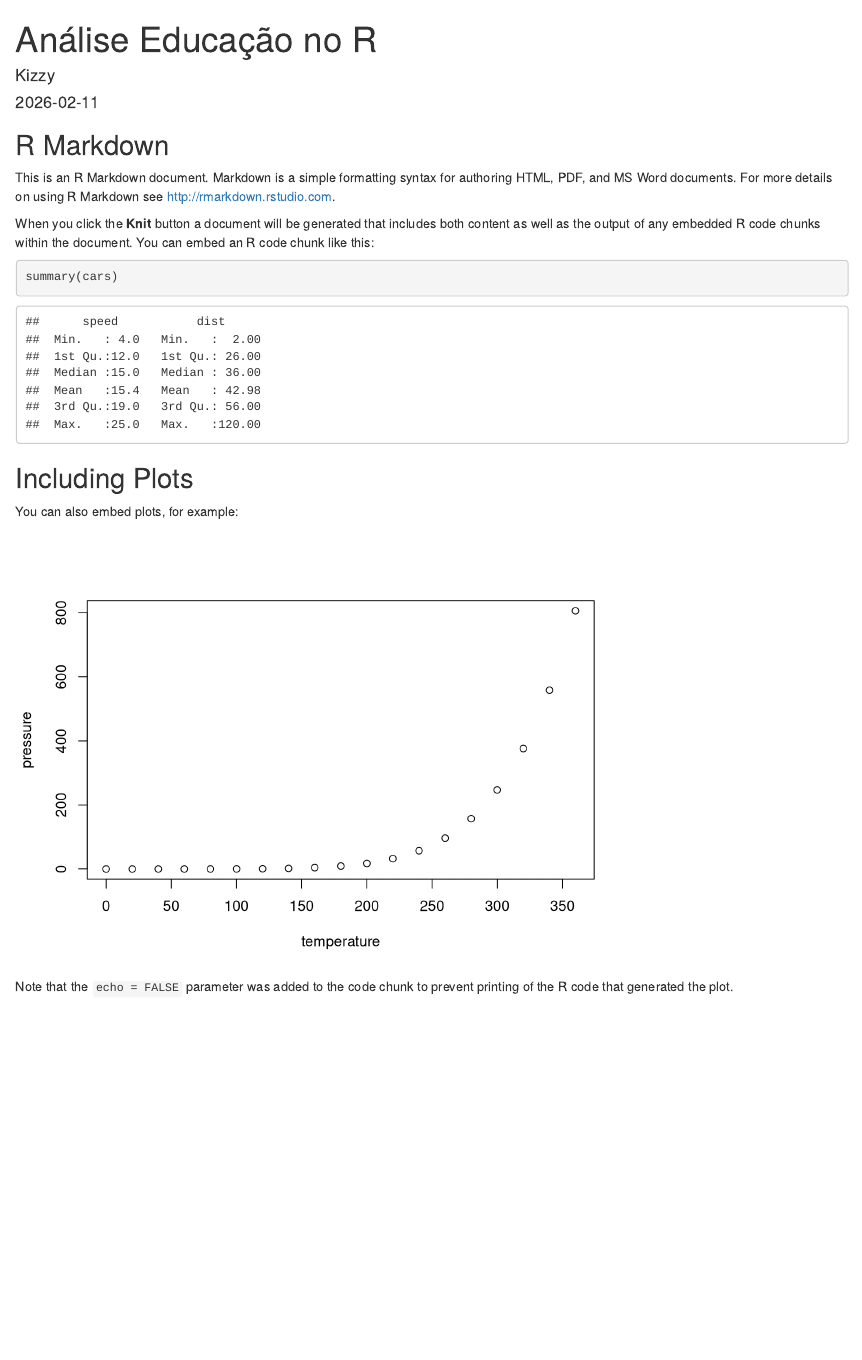
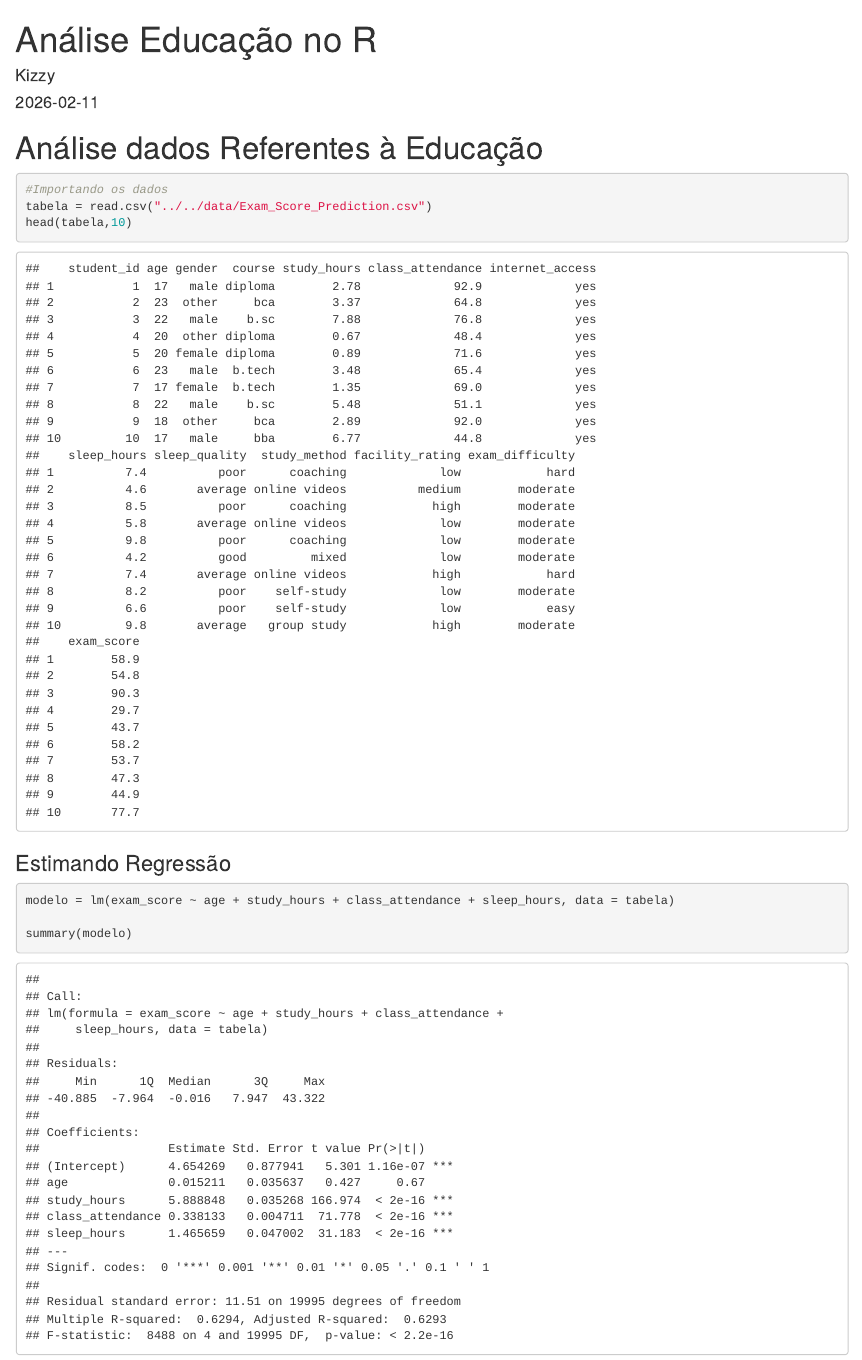
Before and after one commit to kizzybastos/analise-educacao, an R Markdown document (r/scripts/Análise Educação.Rmd): the page in a window 1100 px wide, from its top. Rendered offline with R 4.5, knitr and Pandoc, with nearby package versions.

Commit message:
Alterando script do R

````diff
--- a/r/scripts/Análise Educação.Rmd
+++ b/r/scripts/Análise Educação.Rmd
@@ -5,26 +5,18 @@ date: "2026-02-11"
 output: html_document
 ---
 
-```{r setup, include=FALSE}
-knitr::opts_chunk$set(echo = TRUE)
+# Análise dados Referentes à Educação
+```{r}
+#Importando os dados
+tabela = read.csv("../../data/Exam_Score_Prediction.csv")
+head(tabela,10)
 ```
 
-## R Markdown
 
-This is an R Markdown document. Markdown is a simple formatting syntax for authoring HTML, PDF, and MS Word documents. For more details on using R Markdown see <http://rmarkdown.rstudio.com>.
+### Estimando Regressão
 
-When you click the **Knit** button a document will be generated that includes both content as well as the output of any embedded R code chunks within the document. You can embed an R code chunk like this:
+```{r}
+modelo = lm(exam_score ~ age + study_hours + class_attendance + sleep_hours, data = tabela)
 
-```{r cars}
-summary(cars)
+summary(modelo)
 ```
-
-## Including Plots
-
-You can also embed plots, for example:
-
-```{r pressure, echo=FALSE}
-plot(pressure)
-```
-
-Note that the `echo = FALSE` parameter was added to the code chunk to prevent printing of the R code that generated the plot.
````
Also changed, not shown: r/scripts/.RData (added), 1 other file.
